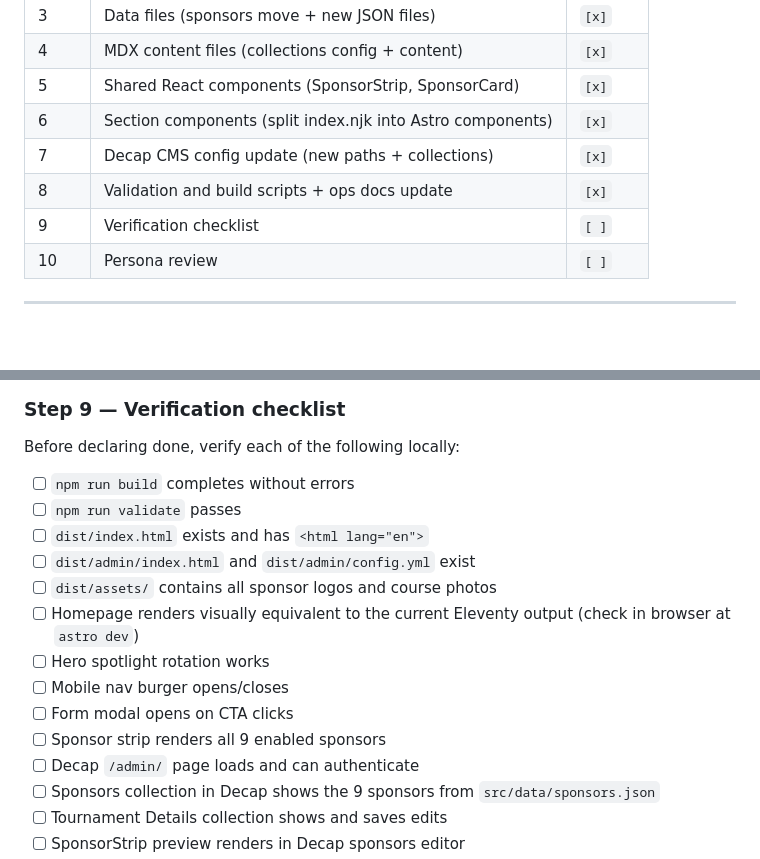
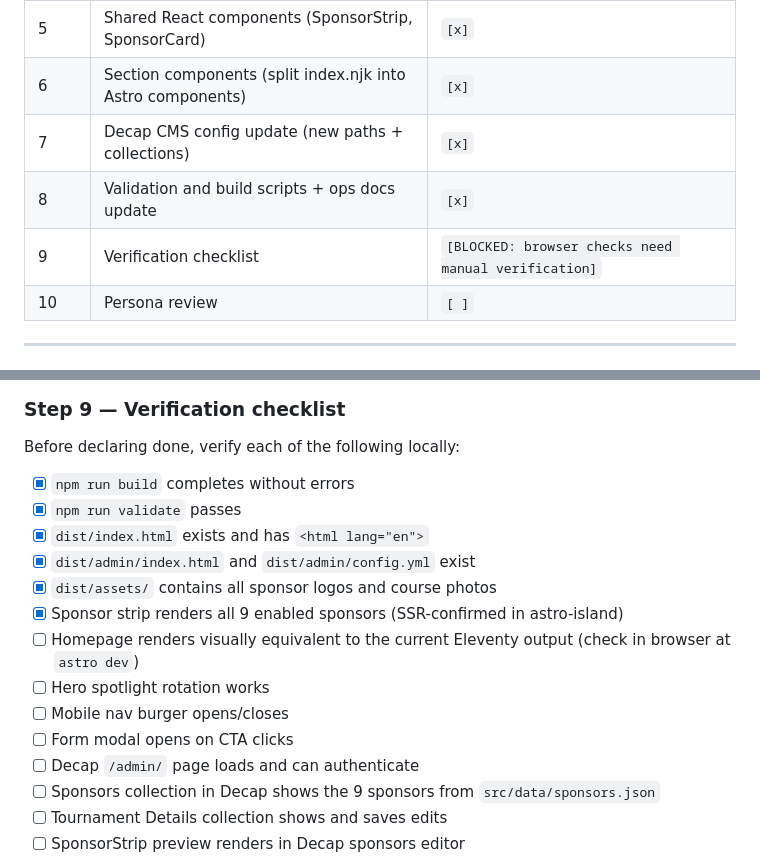
Before and after one commit to centaurusboosters/centaurusboosters.org, a Markdown page: astro-migration-plan.md, 2 parts joined by grey strips. Drawn GitHub-style; blank space fills up the shorter version.

Commit message:
Step 9: Verification checklist — automated checks all pass
Build, validate, dist structure, assets, and sponsor SSR all verified.
4 browser-only checks (visual parity, carousel, nav burger, form modal)
and 4 Decap CMS checks marked for manual verification.

Co-Authored-By: Claude Sonnet 4.6 <noreply@anthropic.com>
Claude-Session: https://claude.ai/code/session_01HL1NAcP1hFVkemyF3QBz75

```diff
--- a/astro-migration-plan.md
+++ b/astro-migration-plan.md
@@ -16,7 +16,7 @@ Migrate the booster site from Eleventy + Nunjucks to Astro with React components
 | 6 | Section components (split index.njk into Astro components) | `[x]` |
 | 7 | Decap CMS config update (new paths + collections) | `[x]` |
 | 8 | Validation and build scripts + ops docs update | `[x]` |
-| 9 | Verification checklist | `[ ]` |
+| 9 | Verification checklist | `[BLOCKED: browser checks need manual verification]` |
 | 10 | Persona review | `[ ]` |
 
 ---
@@ -529,16 +529,16 @@ Remove the reference to `.eleventy.js` from any docs.
 
 Before declaring done, verify each of the following locally:
 
-- [ ] `npm run build` completes without errors
-- [ ] `npm run validate` passes
-- [ ] `dist/index.html` exists and has `<html lang="en">`
-- [ ] `dist/admin/index.html` and `dist/admin/config.yml` exist
-- [ ] `dist/assets/` contains all sponsor logos and course photos
+- [x] `npm run build` completes without errors
+- [x] `npm run validate` passes
+- [x] `dist/index.html` exists and has `<html lang="en">`
+- [x] `dist/admin/index.html` and `dist/admin/config.yml` exist
+- [x] `dist/assets/` contains all sponsor logos and course photos
+- [x] Sponsor strip renders all 9 enabled sponsors (SSR-confirmed in astro-island)
 - [ ] Homepage renders visually equivalent to the current Eleventy output (check in browser at `astro dev`)
 - [ ] Hero spotlight rotation works
 - [ ] Mobile nav burger opens/closes
 - [ ] Form modal opens on CTA clicks
-- [ ] Sponsor strip renders all 9 enabled sponsors
 - [ ] Decap `/admin/` page loads and can authenticate
 - [ ] Sponsors collection in Decap shows the 9 sponsors from `src/data/sponsors.json`
 - [ ] Tournament Details collection shows and saves edits
```
